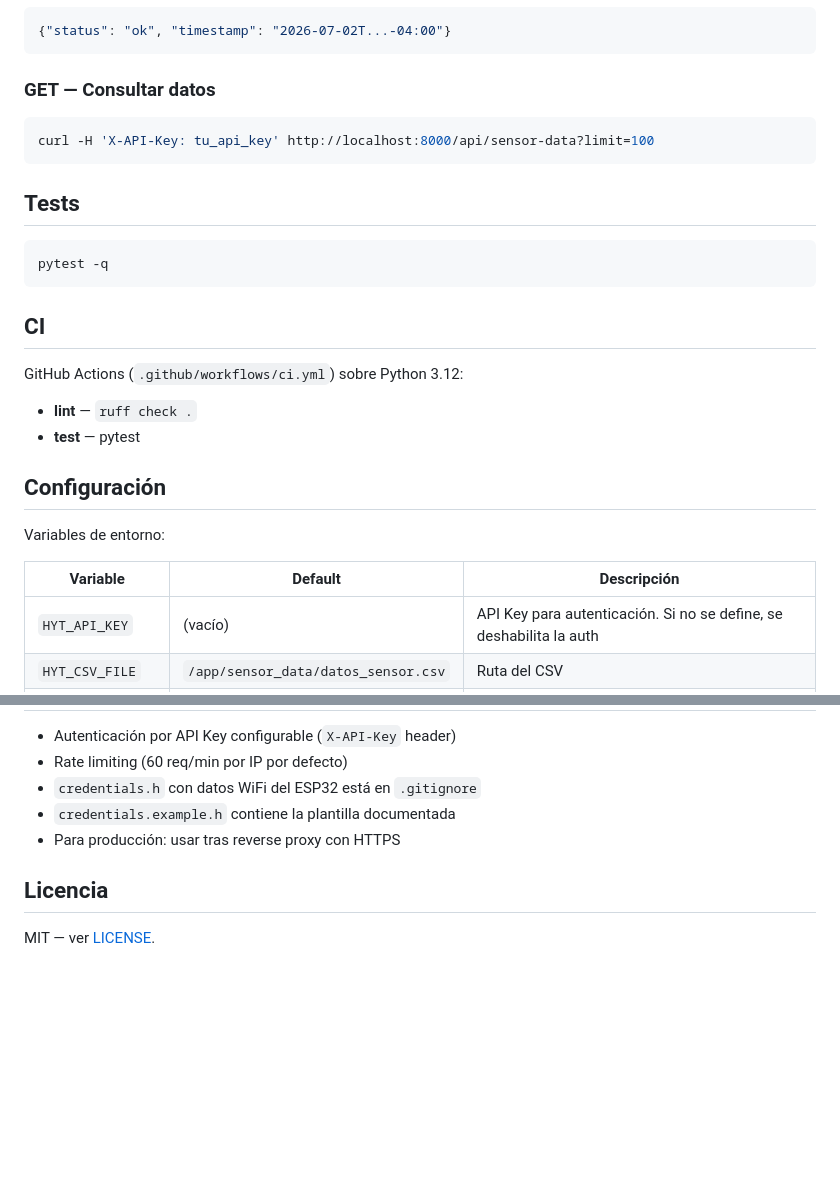
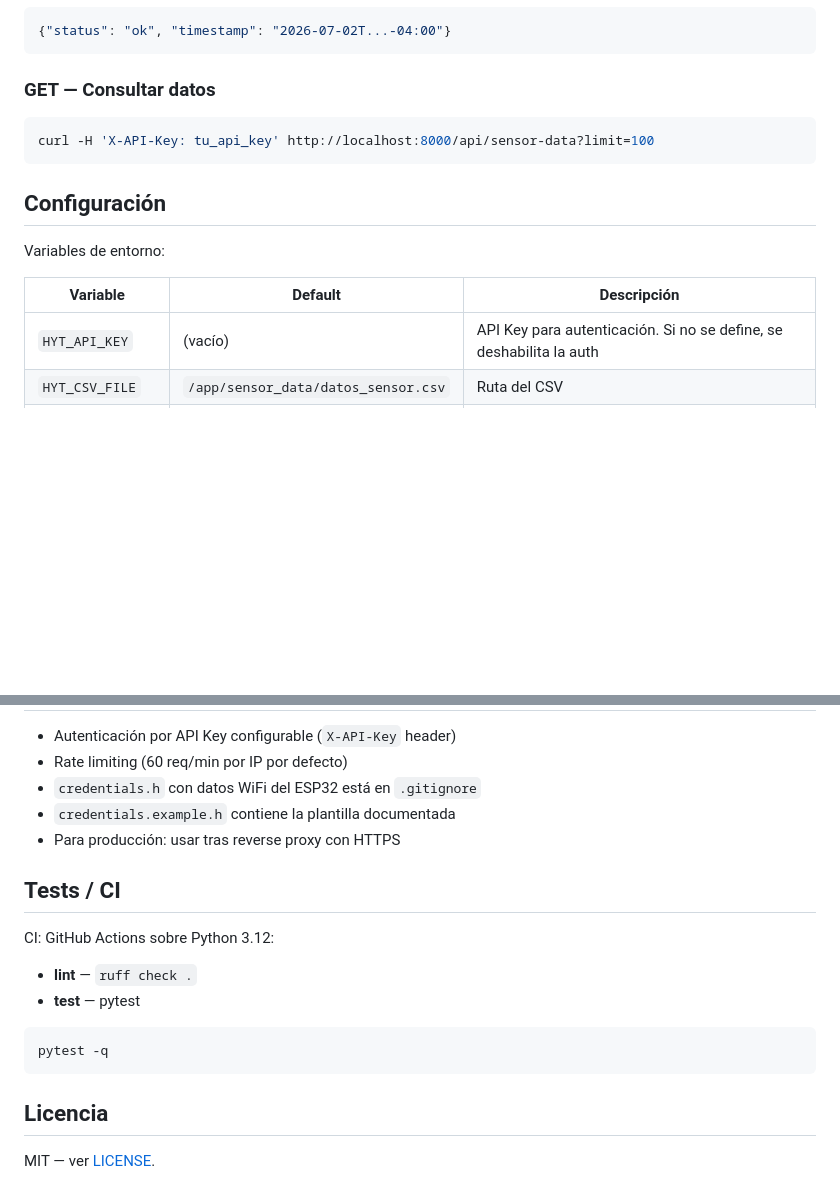
Before and after one commit to bi0punk/hyt-monitor, a Markdown page: README.md, 2 parts joined by grey strips. Rendered like a GitHub page; blank space fills up the shorter version.

````diff
--- a/README.md
+++ b/README.md
@@ -107,25 +136,12 @@ Respuesta:
 curl -H 'X-API-Key: tu_api_key' http://localhost:8000/api/sensor-data?limit=100
 ```
 
-## Tests
-
-```bash
-pytest -q
-```
-
-## CI
-
-GitHub Actions (`.github/workflows/ci.yml`) sobre Python 3.12:
-
-- **lint** — `ruff check .`
-- **test** — pytest
-
 ## Configuración
 
 Variables de entorno:
 
 | Variable | Default | Descripción |
-|----------|---------|-------------|
+|---|---|---|
 | `HYT_API_KEY` | (vacío) | API Key para autenticación. Si no se define, se deshabilita la auth |
 | `HYT_CSV_FILE` | `/app/sensor_data/datos_sensor.csv` | Ruta del CSV |
 | `HYT_RATE_LIMIT` | `60` | Peticiones máximas por minuto por IP |
@@ -142,6 +158,17 @@ Variables de entorno:
 - `credentials.example.h` contiene la plantilla documentada
 - Para producción: usar tras reverse proxy con HTTPS
 
+## Tests / CI
+
+CI: GitHub Actions sobre Python 3.12:
+
+- **lint** — `ruff check .`
+- **test** — pytest
+
+```bash
+pytest -q
+```
+
 ## Licencia
 
 MIT — ver [LICENSE](LICENSE).
````
Also changed, not shown: other parts of README.md (+59 -30 lines).
